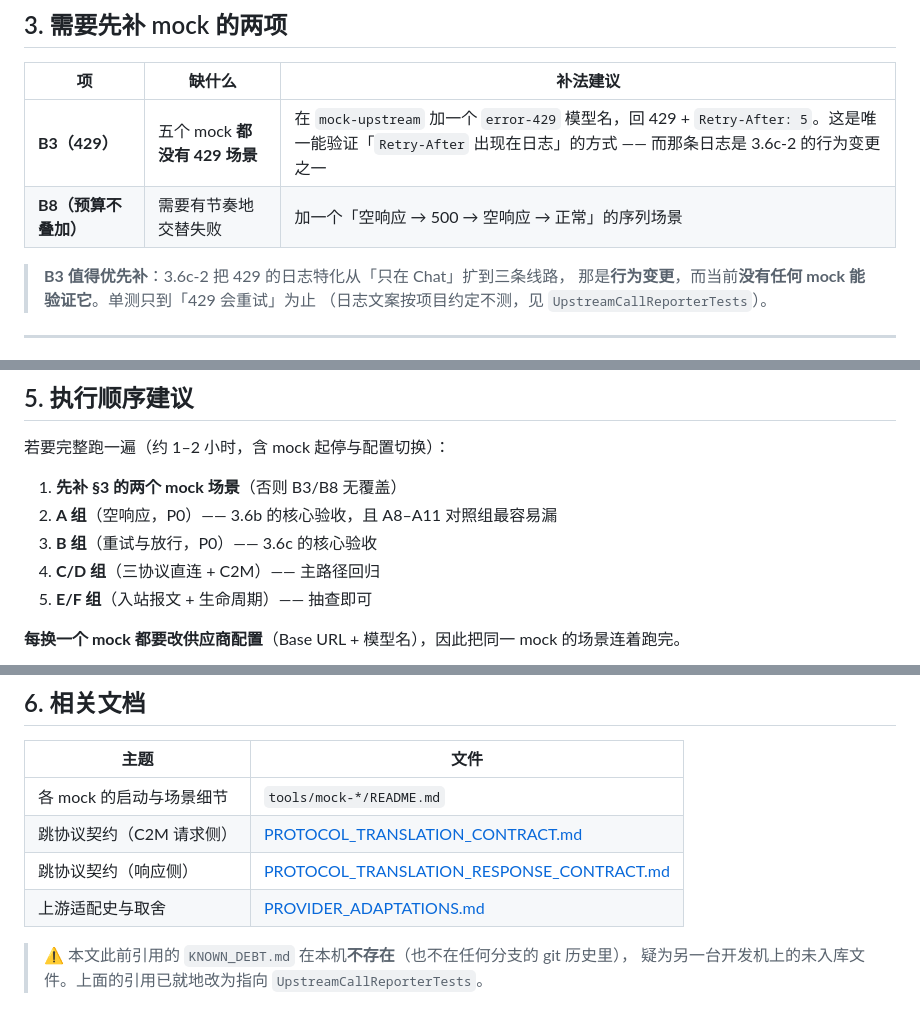
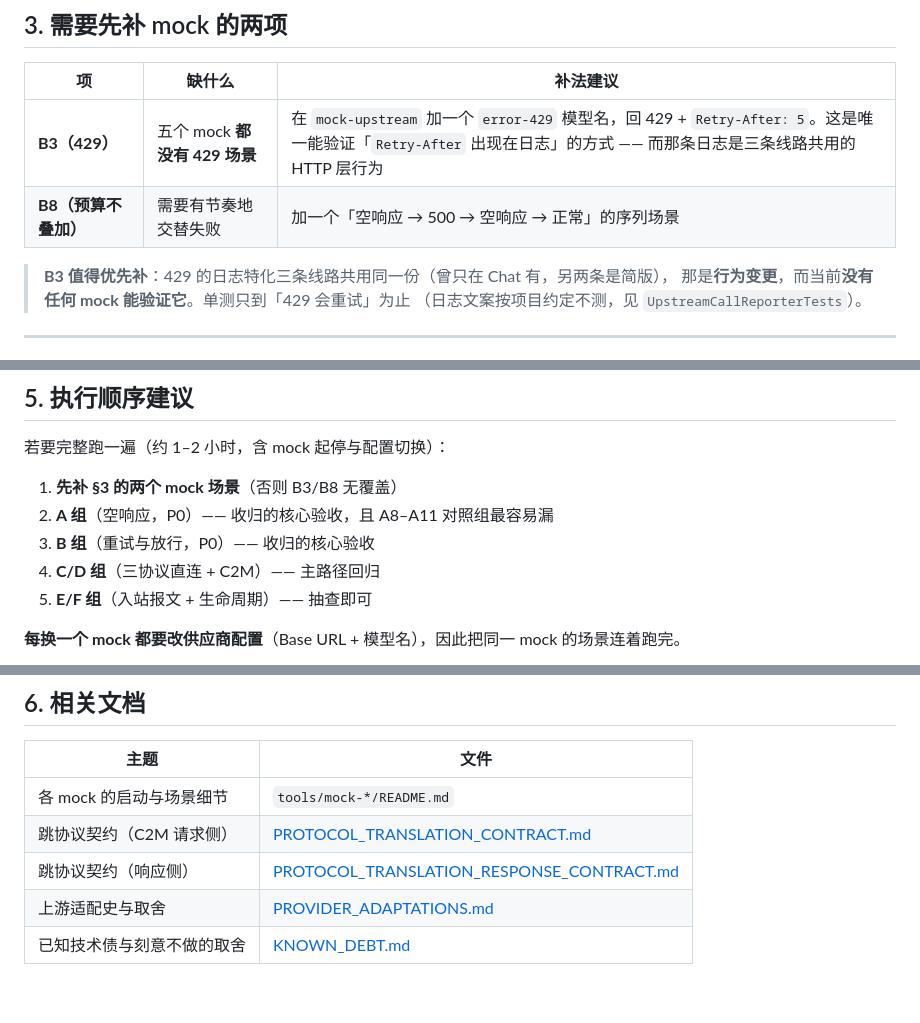
Before and after one commit to KaiXuanSama/COSP, a Markdown page: docs/LIVE_TEST_MATRIX.md, 3 parts joined by grey strips. GitHub-like rendering; blank space fills up the shorter version.

```diff
--- a/docs/LIVE_TEST_MATRIX.md
+++ b/docs/LIVE_TEST_MATRIX.md
@@ -139,10 +132,10 @@ P2 = 既有能力，回归时可抽查。
 
 | 项 | 缺什么 | 补法建议 |
 |---|---|---|
-| **B3（429）** | 五个 mock **都没有 429 场景** | 在 `mock-upstream` 加一个 `error-429` 模型名，回 429 + `Retry-After: 5`。这是唯一能验证「`Retry-After` 出现在日志」的方式 —— 而那条日志是 3.6c-2 的行为变更之一 |
+| **B3（429）** | 五个 mock **都没有 429 场景** | 在 `mock-upstream` 加一个 `error-429` 模型名，回 429 + `Retry-After: 5`。这是唯一能验证「`Retry-After` 出现在日志」的方式 —— 而那条日志是三条线路共用的 HTTP 层行为 |
 | **B8（预算不叠加）** | 需要有节奏地交替失败 | 加一个「空响应 → 500 → 空响应 → 正常」的序列场景 |
 
-> **B3 值得优先补**：3.6c-2 把 429 的日志特化从「只在 Chat」扩到三条线路，
+> **B3 值得优先补**：429 的日志特化三条线路共用同一份（曾只在 Chat 有，另两条是简版），
 > 那是**行为变更**，而当前**没有任何 mock 能验证它**。单测只到「429 会重试」为止
 > （日志文案按项目约定不测，见 `UpstreamCallReporterTests`）。
 
@@ -177,8 +170,8 @@ P2 = 既有能力，回归时可抽查。
 若要完整跑一遍（约 1–2 小时，含 mock 起停与配置切换）：
 
 1. **先补 §3 的两个 mock 场景**（否则 B3/B8 无覆盖）
-2. **A 组**（空响应，P0）—— 3.6b 的核心验收，且 A8–A11 对照组最容易漏
-3. **B 组**（重试与放行，P0）—— 3.6c 的核心验收
+2. **A 组**（空响应，P0）—— 收归的核心验收，且 A8–A11 对照组最容易漏
+3. **B 组**（重试与放行，P0）—— 收归的核心验收
 4. **C/D 组**（三协议直连 + C2M）—— 主路径回归
 5. **E/F 组**（入站报文 + 生命周期）—— 抽查即可
 
@@ -194,6 +187,4 @@ P2 = 既有能力，回归时可抽查。
 | 跳协议契约（C2M 请求侧） | [PROTOCOL_TRANSLATION_CONTRACT.md](./PROTOCOL_TRANSLATION_CONTRACT.md) |
 | 跳协议契约（响应侧） | [PROTOCOL_TRANSLATION_RESPONSE_CONTRACT.md](./PROTOCOL_TRANSLATION_RESPONSE_CONTRACT.md) |
 | 上游适配史与取舍 | [PROVIDER_ADAPTATIONS.md](./PROVIDER_ADAPTATIONS.md) |
-
-> ⚠️ 本文此前引用的 `KNOWN_DEBT.md` 在本机**不存在**（也不在任何分支的 git 历史里），
-> 疑为另一台开发机上的未入库文件。上面的引用已就地改为指向 `UpstreamCallReporterTests`。
+| 已知技术债与刻意不做的取舍 | [KNOWN_DEBT.md](./KNOWN_DEBT.md) |
```
Also changed, not shown: other parts of docs/LIVE_TEST_MATRIX.md (+9 -16 lines).
